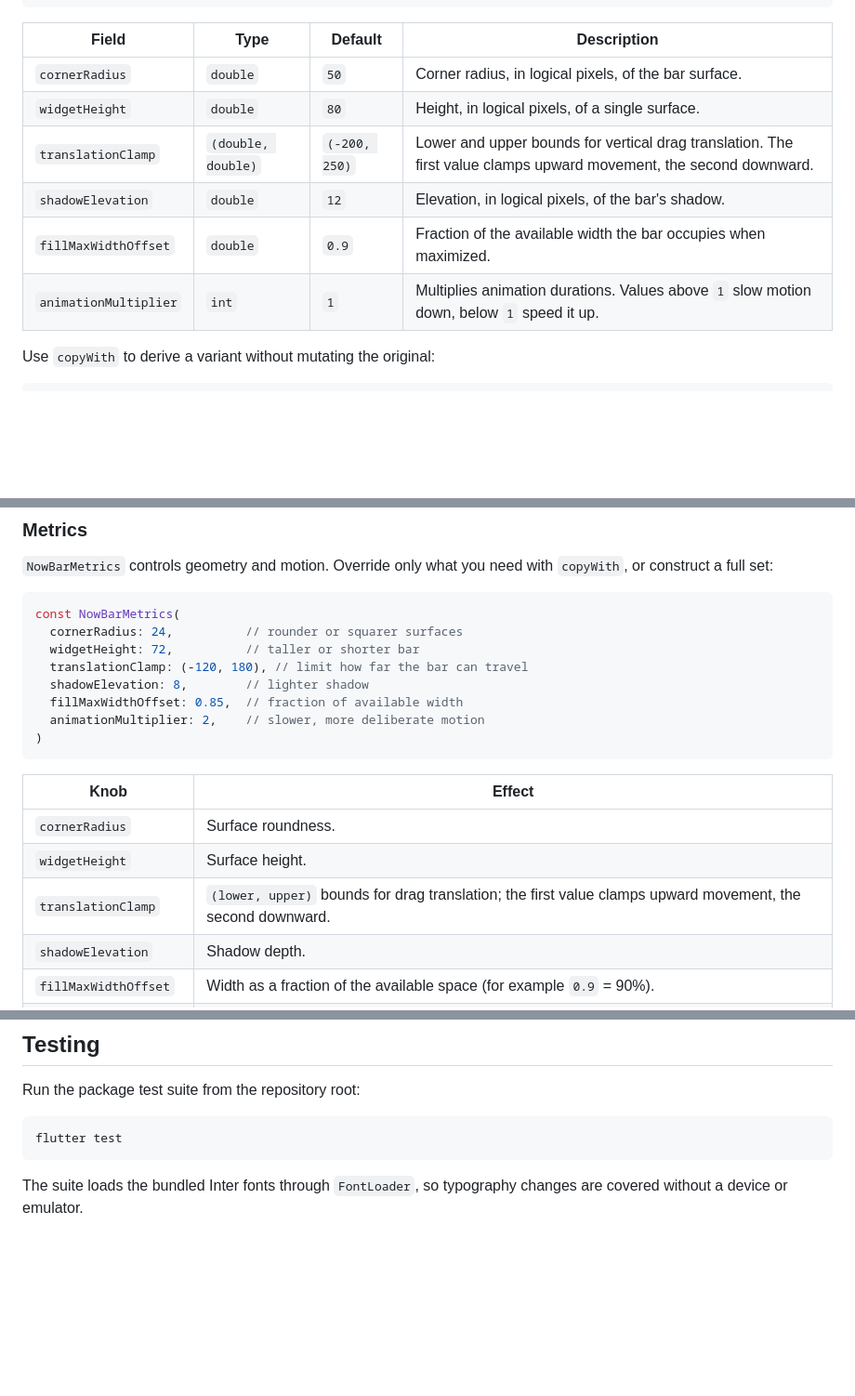
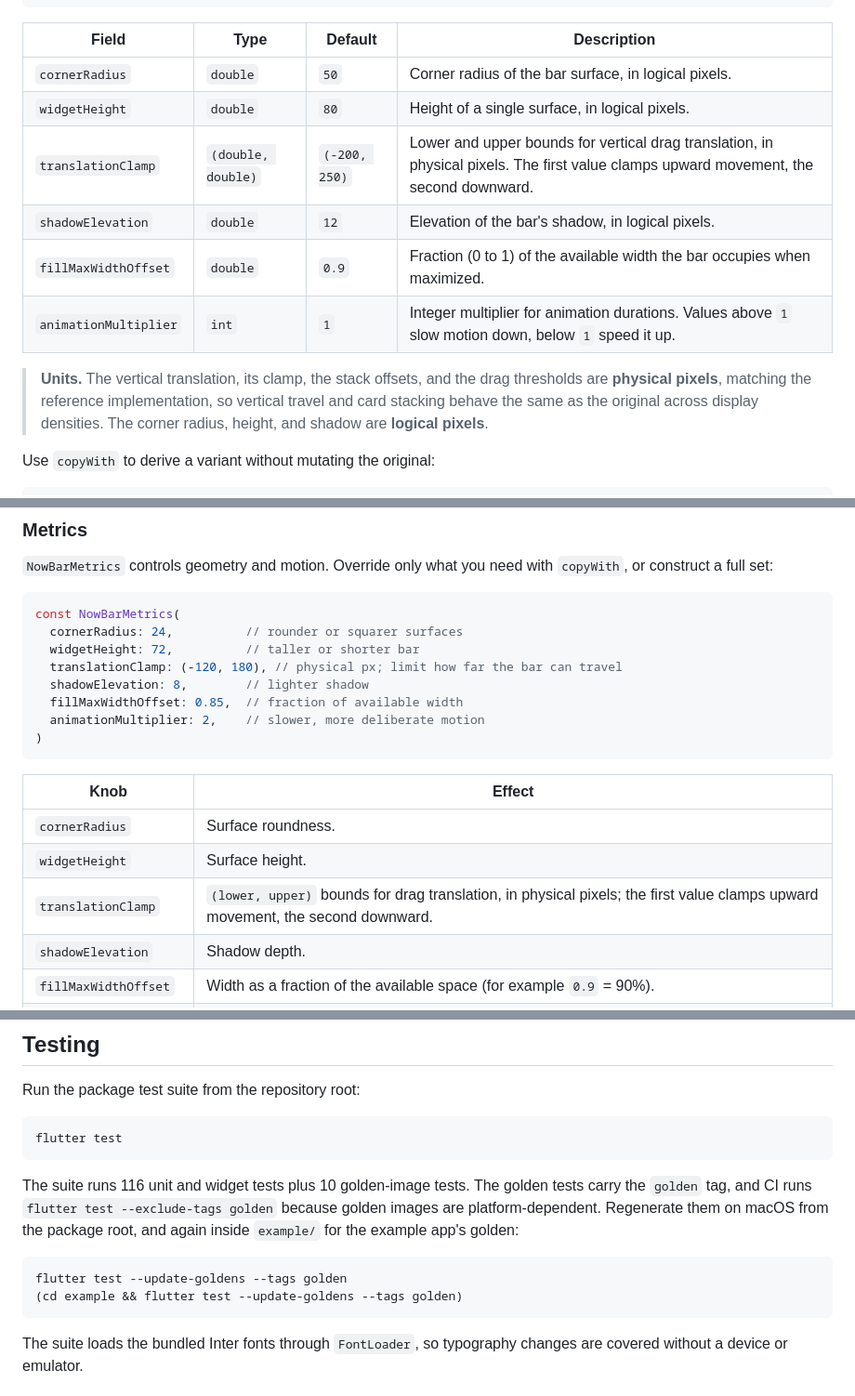
Before and after one commit to winwin-ai/nowbar_flutter, a Markdown page: README.md, 3 parts joined by grey strips. Shown at 93% size. Drawn GitHub-style; blank space fills up the shorter version.

````diff
--- a/README.md
+++ b/README.md
@@ -240,12 +240,18 @@ const NowBarMetrics({
 
 | Field | Type | Default | Description |
 | --- | --- | --- | --- |
-| `cornerRadius` | `double` | `50` | Corner radius, in logical pixels, of the bar surface. |
-| `widgetHeight` | `double` | `80` | Height, in logical pixels, of a single surface. |
-| `translationClamp` | `(double, double)` | `(-200, 250)` | Lower and upper bounds for vertical drag translation. The first value clamps upward movement, the second downward. |
-| `shadowElevation` | `double` | `12` | Elevation, in logical pixels, of the bar's shadow. |
-| `fillMaxWidthOffset` | `double` | `0.9` | Fraction of the available width the bar occupies when maximized. |
-| `animationMultiplier` | `int` | `1` | Multiplies animation durations. Values above `1` slow motion down, below `1` speed it up. |
+| `cornerRadius` | `double` | `50` | Corner radius of the bar surface, in logical pixels. |
+| `widgetHeight` | `double` | `80` | Height of a single surface, in logical pixels. |
+| `translationClamp` | `(double, double)` | `(-200, 250)` | Lower and upper bounds for vertical drag translation, in physical pixels. The first value clamps upward movement, the second downward. |
+| `shadowElevation` | `double` | `12` | Elevation of the bar's shadow, in logical pixels. |
+| `fillMaxWidthOffset` | `double` | `0.9` | Fraction (0 to 1) of the available width the bar occupies when maximized. |
+| `animationMultiplier` | `int` | `1` | Integer multiplier for animation durations. Values above `1` slow motion down, below `1` speed it up. |
+
+> **Units.** The vertical translation, its clamp, the stack offsets, and the
+> drag thresholds are **physical pixels**, matching the reference
+> implementation, so vertical travel and card stacking behave the same as the
+> original across display densities. The corner radius, height, and shadow are
+> **logical pixels**.
 
 Use `copyWith` to derive a variant without mutating the original:
 
@@ -511,7 +517,7 @@ const TimerWidget({
 const NowBarMetrics(
   cornerRadius: 24,          // rounder or squarer surfaces
   widgetHeight: 72,          // taller or shorter bar
-  translationClamp: (-120, 180), // limit how far the bar can travel
+  translationClamp: (-120, 180), // physical px; limit how far the bar can travel
   shadowElevation: 8,        // lighter shadow
   fillMaxWidthOffset: 0.85,  // fraction of available width
   animationMultiplier: 2,    // slower, more deliberate motion
@@ -522,7 +528,7 @@ const NowBarMetrics(
 | --- | --- |
 | `cornerRadius` | Surface roundness. |
 | `widgetHeight` | Surface height. |
-| `translationClamp` | `(lower, upper)` bounds for drag translation; the first value clamps upward movement, the second downward. |
+| `translationClamp` | `(lower, upper)` bounds for drag translation, in physical pixels; the first value clamps upward movement, the second downward. |
 | `shadowElevation` | Shadow depth. |
 | `fillMaxWidthOffset` | Width as a fraction of the available space (for example `0.9` = 90%). |
 | `animationMultiplier` | Global animation speed. `> 1` slows down, `< 1` speeds up. |
@@ -614,6 +620,16 @@ Run the package test suite from the repository root:
 flutter test
 ```
 
+The suite runs 116 unit and widget tests plus 10 golden-image tests. The golden
+tests carry the `golden` tag, and CI runs `flutter test --exclude-tags golden`
+because golden images are platform-dependent. Regenerate them on macOS from the
+package root, and again inside `example/` for the example app's golden:
+
+```sh
+flutter test --update-goldens --tags golden
+(cd example && flutter test --update-goldens --tags golden)
+```
+
 The suite loads the bundled Inter fonts through `FontLoader`, so typography
 changes are covered without a device or emulator.
 
````
Also changed, not shown: other parts of README.md (+2 -2 lines), README.ko.md (+22 -7 lines).
